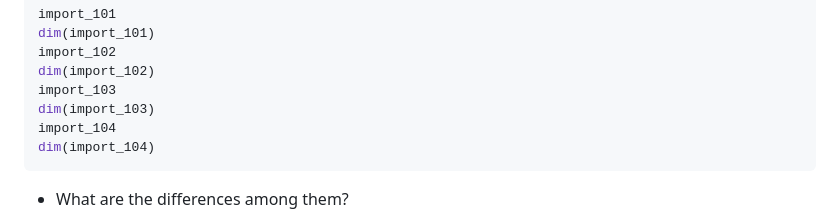
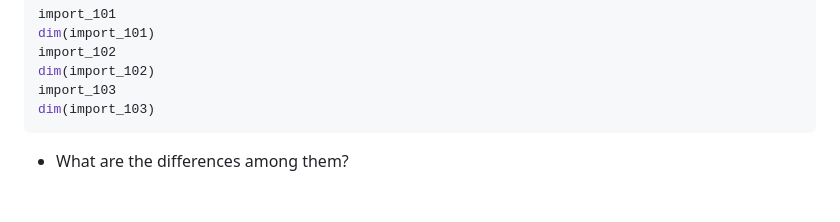
Before and after one commit to bulahwoo/r_2025, a Markdown page: r_2025_part_1.md, the part around the change. Drawn GitHub-style; blank space fills up the shorter version.

Commit message:
part 1 v5

````diff
--- a/r_2025_part_1.md
+++ b/r_2025_part_1.md
@@ -657,8 +657,6 @@ import_102
 dim(import_102)
 import_103
 dim(import_103)
-import_104
-dim(import_104)
 ```
 
 - What are the differences among them?
````
